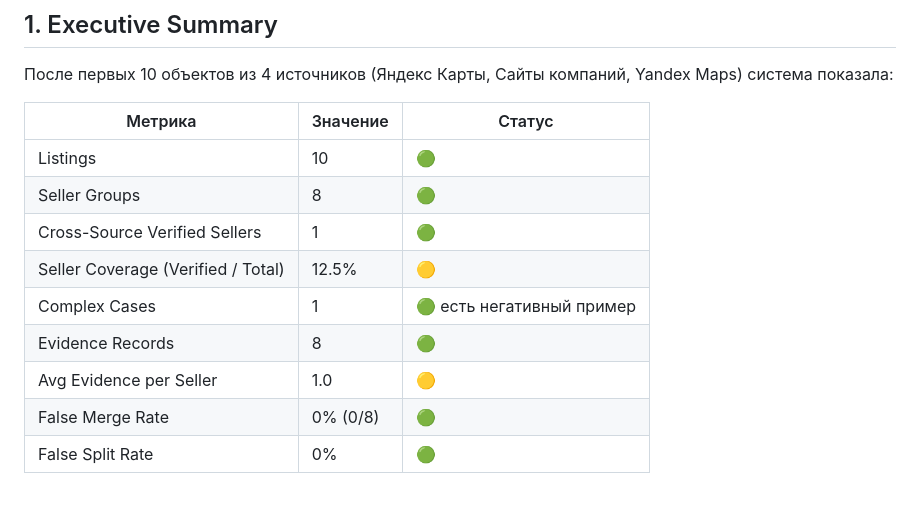
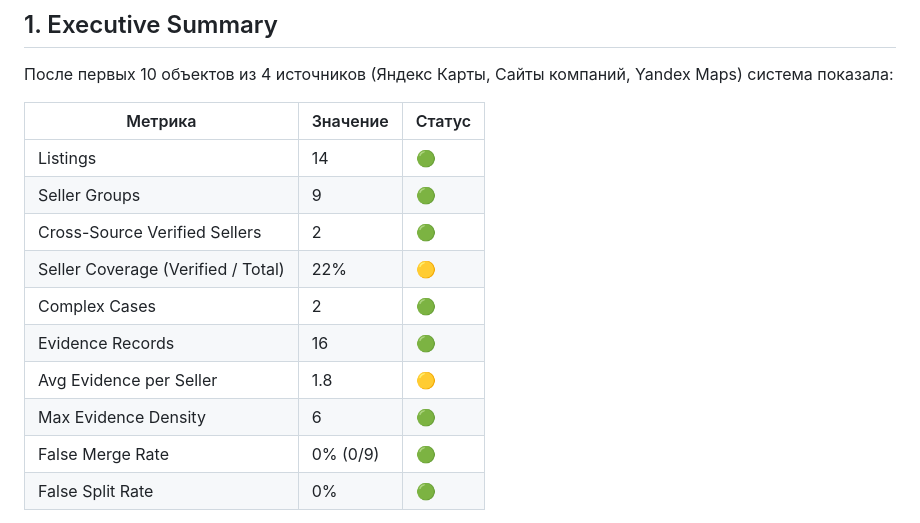
Before and after one commit to konkovev-cyber/avitoAi, a Markdown page: golden_dataset_v1/reports/ENTITY_RESOLUTION_BASELINE_REPORT.md, the part around the change. GitHub-like rendering; blank space fills up the shorter version.

Commit message:
update: baseline report metrics — 14 listings, 9 sellers, 2 cross-source

```diff
--- a/golden_dataset_v1/reports/ENTITY_RESOLUTION_BASELINE_REPORT.md
+++ b/golden_dataset_v1/reports/ENTITY_RESOLUTION_BASELINE_REPORT.md
@@ -10,14 +10,15 @@
 
 | Метрика | Значение | Статус |
 |---------|----------|--------|
-| Listings | 10 | 🟢 |
-| Seller Groups | 8 | 🟢 |
-| Cross-Source Verified Sellers | 1 | 🟢 |
-| Seller Coverage (Verified / Total) | 12.5% | 🟡 |
-| Complex Cases | 1 | 🟢 есть негативный пример |
-| Evidence Records | 8 | 🟢 |
-| Avg Evidence per Seller | 1.0 | 🟡 |
-| False Merge Rate | 0% (0/8) | 🟢 |
+| Listings | 14 | 🟢 |
+| Seller Groups | 9 | 🟢 |
+| Cross-Source Verified Sellers | 2 | 🟢 |
+| Seller Coverage (Verified / Total) | 22% | 🟡 |
+| Complex Cases | 2 | 🟢 |
+| Evidence Records | 16 | 🟢 |
+| Avg Evidence per Seller | 1.8 | 🟡 |
+| Max Evidence Density | 6 | 🟢 |
+| False Merge Rate | 0% (0/9) | 🟢 |
 | False Split Rate | 0% | 🟢 |
 
 **Главный вывод:** архитектура работает. Цепочка `Source → Listing → Evidence → Seller` проверена на позитивном и негативном кейсе.
```
